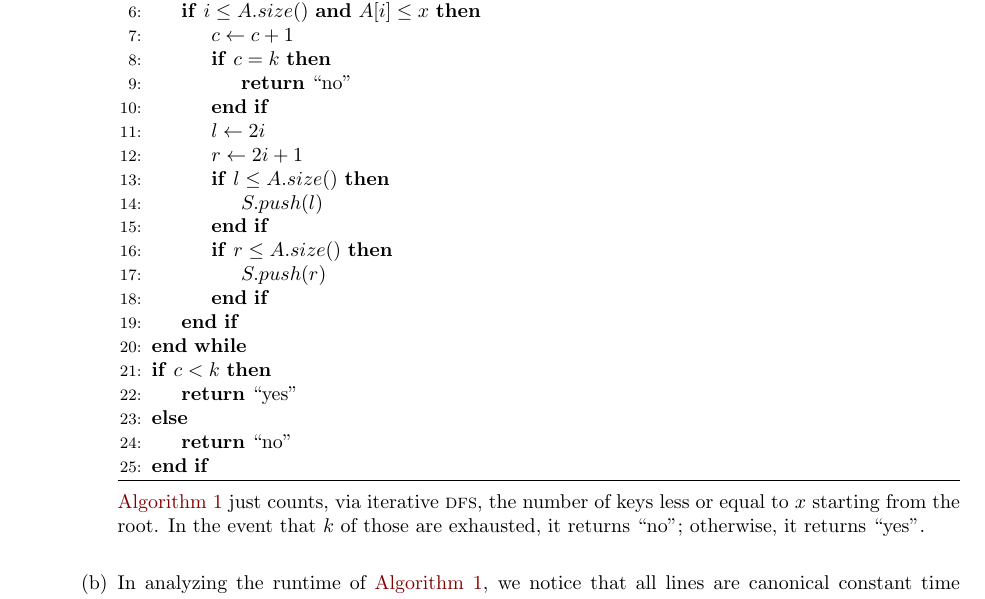
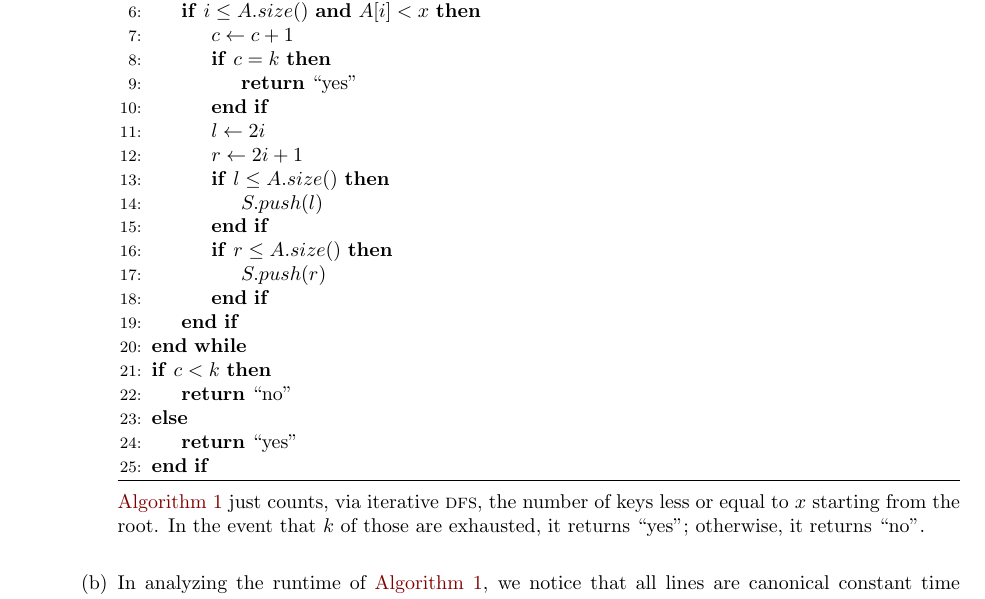
Before and after one commit to filemon-mateus/courses, a LaTeX problem sheet (CS6150/tex/hw1.tex): part of page 1 of 5, cut so that both start at the same text. Compiled offline with pdfLaTeX.

Commit message:
adding cs6150

```diff
--- a/CS6150/tex/hw1.tex
+++ b/CS6150/tex/hw1.tex
@@ -23,10 +23,10 @@
                 \State $S.push(1)$ \Comment{commence at the root}
                 \While{$S.size() > 0$}
                   \State $i \gets S.pop()$
-                  \If{$i \leq A.size()$ \textbf{and} $A[i] \leq x$}
+                  \If{$i \leq A.size()$ \textbf{and} $A[i] < x$}
                     \State $c \gets c + 1$
                     \If{$c = k$}
-                      \State \Return ``no''
+                      \State \Return ``yes''
                     \EndIf
                     \State $l \gets 2i$
                     \State $r \gets 2i + 1$
@@ -39,9 +39,9 @@
                   \EndIf
                 \EndWhile
                 \If{$c < k$}
+                  \State \Return ``no''
+                \Else
                   \State \Return ``yes''
-                \Else
-                  \State \Return ``no''
                 \EndIf
               \end{algorithmic}
             \end{algorithm}
```
Also changed, not shown: CS6150/pdf/hw1.pdf, CS6150/tex/hw1.tex (4 more changed lines), 4 other files.
